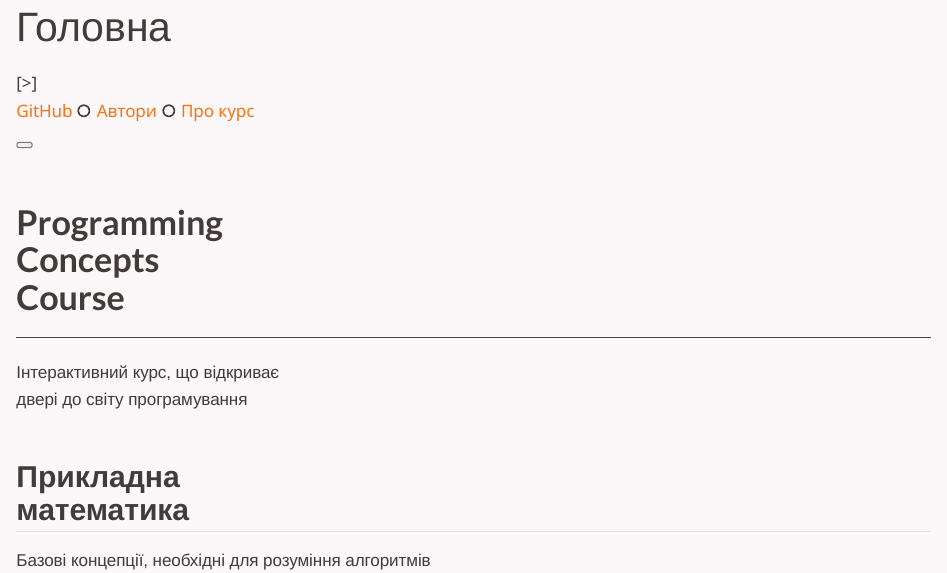
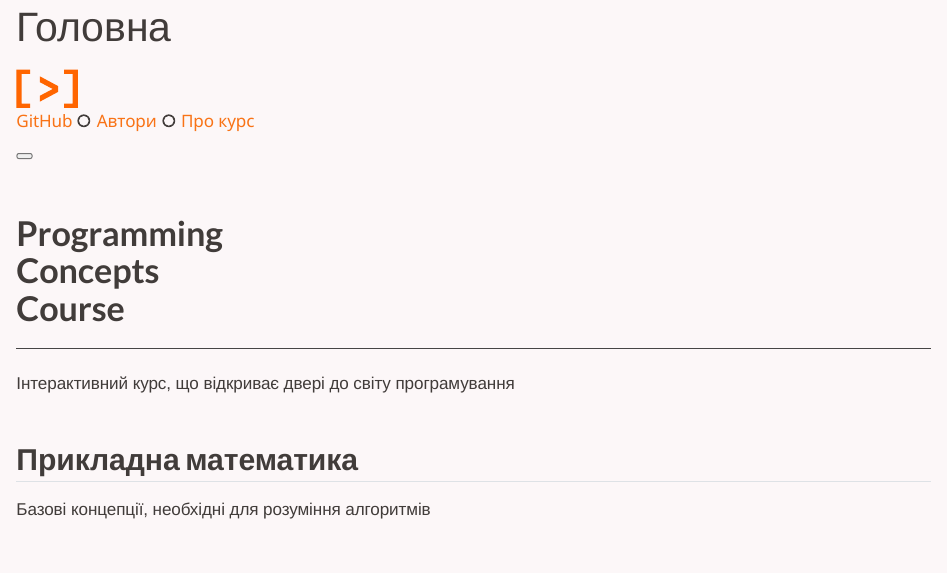
Before and after one commit to vadymkatsel/programming-concepts, a Quarto document (index-new.qmd): the page in a window 1100 px wide, from 60 px down. Rendered offline with R 4.5, knitr and Pandoc in place of Quarto, with nearby package versions.

Commit message:
Add basic css styles to draft desktop new layout

````diff
--- a/index-new.qmd
+++ b/index-new.qmd
@@ -6,6 +6,7 @@ section-divs: false
 toc: false
 sidebar: false
 jupyter: python3
+anchor-sections: false
 format:
   html:
     сss: main-new.css
@@ -13,13 +14,16 @@ format:
       text: |
         <link rel="icon" type="image/svg+xml" href="https://vadymkatsel.github.io/programming-concepts/images/favicon.svg">
         <link rel="stylesheet" href="main.css">
+        <link rel="stylesheet" href="main-new.css">
 ---
 
 <meta name="viewport" content="width=device-width, initial-scale=1.0">
 ```{=html}
 <div class ="landing-wrapper">
     <header class="header">
-        <div class="logo">[&gt;]</div>
+        <a href="/" class="logo-link">
+            <img src="images/logo.svg" alt="Programming Concepts Logo" class="logo-img">
+        </a>
 
         <nav class="desktop-nav">
             <a href="#">GitHub</a>
@@ -49,7 +53,7 @@ format:
             <div class="hero-bottom">
                 <hr class="accent-divider">
                 <p class="hero-desc">
-                Інтерактивний курс, що відкриває<br>
+                Інтерактивний курс, що відкриває
                 двері до світу програмування
                 </p>
             </div>
@@ -58,7 +62,7 @@ format:
         <section class="courses-column">
             <div class="course-card math-bg">
                 <div class="course-info">
-                    <h2 class="course-title">Прикладна<br>математика</h2>
+                    <h2 class="course-title">Прикладна математика</h2>
                     <p class="course-desc">Базові концепції, необхідні для розуміння алгоритмів</p>
                 </div>
 
--- a/main-new.css
+++ b/main-new.css
@@ -32,8 +32,186 @@
     /* ELEMENT STYLES */
     --radius-sm: 5px;
     --radius-s: 10px;
+    --radius-xs: 15px;
     --radius-md: 20px;
     --radius-base: 30px;
     --radius-lg: 40px;
     --radius-xl: 50px;
 }
+
+/* Defaults */
+* {
+  margin: 0;
+  padding: 0;
+  box-sizing: border-box;
+}
+
+body {
+  background-color: var(--bg-main);
+  padding: var(--space-base);
+  font-family: var(--font-main);
+}
+
+.landing-wrapper {
+    width: min(100%, 1150px);
+    margin: 0 auto;
+}
+
+
+/* Components */
+.burger-btn {
+    display: none;
+    flex-direction: column;
+    gap: var(--space-sm);
+    cursor: pointer;
+}
+
+.arrow-link{
+    display: block;
+    width: 48px;
+    height: 48px;
+    background-color: var(--text-primary);
+
+    -webkit-mask: url('../images/arrow-icon.svg') no-repeat center / contain;
+    mask: url('../images/arrow-icon.svg') no-repeat center / contain;
+}
+
+.logo-img {
+    height: 30px;
+    width: auto;
+    display: block;
+}
+
+/* Header and Footer */
+.header {
+  background-color: var(--bg-main);
+  color: var(--text-primary);
+  border: var(--text-primary) 1px solid;
+  border-radius: var(--radius-md);
+
+  display: flex;
+  justify-content: space-between;
+  align-items: center;
+  padding: var(--space-md);
+
+  position: sticky;
+  top: 0;
+}
+
+.desktop-nav {
+    display: flex;
+    gap: var(--space-sm);
+}
+
+.footer {
+    background-color: var(--bg-main);
+    color: var(--text-primary);
+    border: var(--text-primary) 1px solid;
+    border-radius: var(--radius-md);
+
+    display: flex;
+    justify-content: center;
+    align-items: center;
+    padding: var(--space-md);
+}
+
+/* Hero Card */
+
+.main-content h1,
+.main-content h2,
+.main-content p {
+  margin: 0;
+  padding: 0;
+  border: none;
+  line-height: 1.2;
+}
+
+.main-content {
+    display: flex;
+    gap: var(--space-base);
+
+    margin-top: var(--space-base);
+    margin-bottom: var(--space-base);
+}
+
+.hero-card {
+    background-color: var(--bg-card);
+    color: var(--text-primary);
+
+    border: var(--text-primary) 1px solid;
+    border-radius: var(--radius-base);
+    padding: var(--space-base);
+
+    display: flex;
+    flex-direction: column;
+    flex: 1;
+    justify-content: space-between;
+
+    min-height: 68vh;
+}
+
+.hero-title{
+    font-size: var(--fs-xxl);
+}
+
+.hero-desc {
+    font-size: var(--fs-md);
+}
+
+.accent-divider {
+    width: 15%;
+    height: 4px;
+    background-color: var(--accent);
+    border: none;
+    border-radius: var(--radius-sm);
+    opacity: 1;
+}
+
+/* Courses section */
+
+.courses-column {
+  flex: 1.2;
+  display: flex;
+  flex-direction: column;
+  gap: var(--space-base);
+}
+
+.course-card {
+  background-color: var(--bg-card);
+  color: var(--text-primary);
+
+  border: var(--text-primary) 1px solid;
+  border-radius: var(--radius-base);
+  padding: var(--space-base);
+
+  font-family: var(--font-main);
+  display: flex;
+  justify-content: space-between;
+
+  flex: 1;
+}
+
+.course-info {
+    display: flex;
+    flex-direction: column;
+    gap: var(--space-sm);
+    align-items: flex-start;
+    justify-content: space-between;
+
+    max-width: 60%;
+}
+
+.course-link {
+    align-self: flex-end;
+
+}
+
+.course-title {
+    font-size: var(--fs-lg);
+    max-width: 70%;
+}
+
+.course-desc {
+    font-size: var(--fs-base);
+    color: var(--text-muted);
+}
````
Also changed, not shown: images/arrow-icon.svg (added), images/logo.svg (added), index-new.qmd (6 more changed lines).
